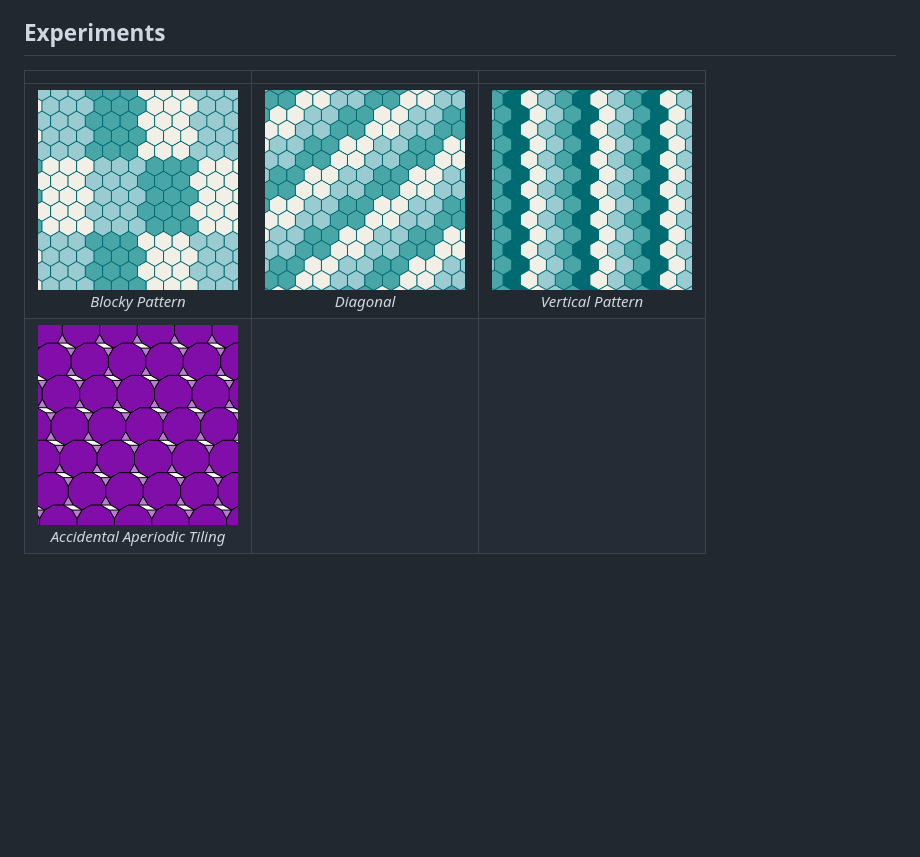
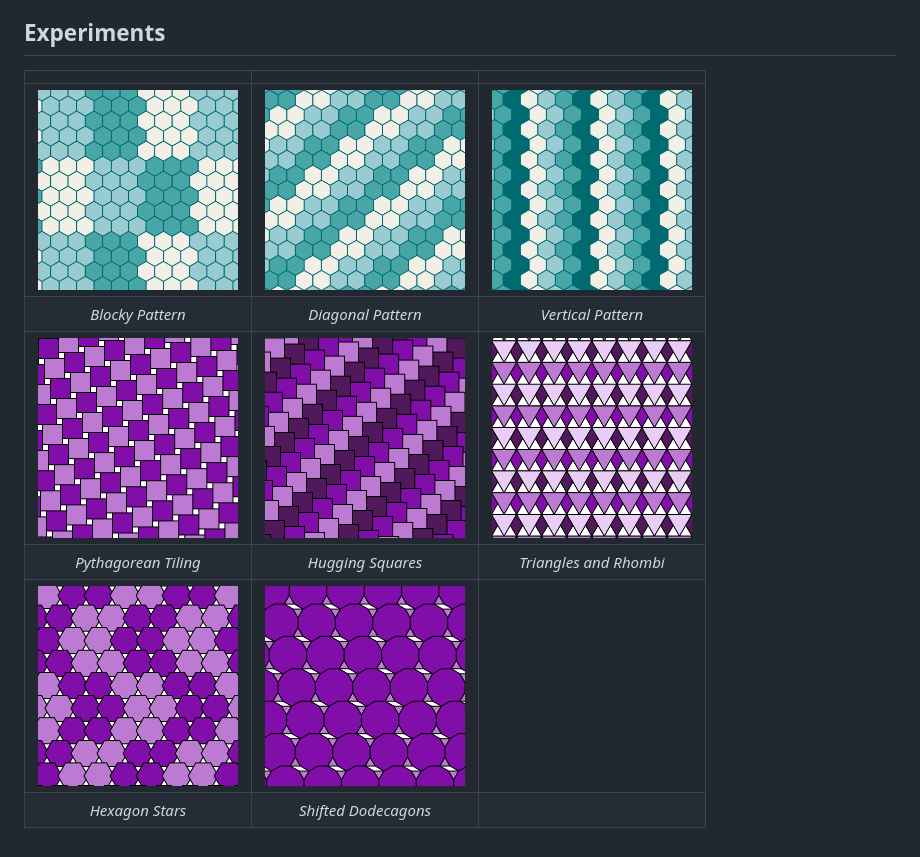
Before and after one commit to VSebastian8/Tessellation, a Markdown page: README.md, the part around one of its changes. GitHub-like rendering; pictures changed too: assets/experiments/hexagonStars.png (added), assets/experiments/huggingSquares.png (added), assets/experiments/pythagoreanTiling.png (added); blank space fills up the shorter version.

Commit message:
Refactoring
Visualized the regular tiling using polygons + Experiments

```diff
--- a/README.md
+++ b/README.md
@@ -20,7 +22,11 @@ Inspiration: [The Sacred Geometry of Tilings](https://www.youtube.com/watch?v=wi
 
 ## Experiments
 
-|                                                                                                              |                                                                                            |                                                                                                   |
-| :----------------------------------------------------------------------------------------------------------: | :----------------------------------------------------------------------------------------: | :-----------------------------------------------------------------------------------------------: |
-|         <img src="./assets/experiments/hexagonBlock.png" width="200" alt="Alt1"><br>_Blocky Pattern_         | <img src="./assets/experiments/hexagonDiagonal.png" width="200" alt="Alt2"><br> _Diagonal_ | <img src="./assets/experiments/hexagonVertical.png" width="200" alt="Alt3"><br>_Vertical Pattern_ |
-| <img src="./assets/experiments/randomAperiodic.png" width="200" alt="Alt1"><br>_Accidental Aperiodic Tiling_ |
+|                                                                    |                                                                    |                                                                  |
+| :----------------------------------------------------------------: | :----------------------------------------------------------------: | :--------------------------------------------------------------: |
+|   <img src="./assets/experiments/hexagonBlock.png" width="200">    |  <img src="./assets/experiments/hexagonDiagonal.png" width="200">  | <img src="./assets/experiments/hexagonVertical.png" width="200"> |
+|                          _Blocky Pattern_                          |                         _Diagonal Pattern_                         |                        _Vertical Pattern_                        |
+| <img src="./assets/experiments/pythagoreanTiling.png" width="200"> |  <img src="./assets/experiments/huggingSquares.png" width="200">   | <img src="./assets/experiments/trianglePattern.png" width="200"> |
+|                        _Pythagorean Tiling_                        |                         _Hugging Squares_                          |                      _Triangles and Rhombi_                      |
+|   <img src="./assets/experiments/hexagonStars.png" width="200">    | <img src="./assets/experiments/shiftedDodecagons.png" width="200"> |
+|                          _Hexagon Stars_                           |                        _Shifted Dodecagons_                        |
```
Also changed, not shown: other parts of README.md (+8 -6 lines), assets/experiments/shiftedDodecagons.png (renamed from assets/experiments/randomAperiodic.png), 4 other files.
